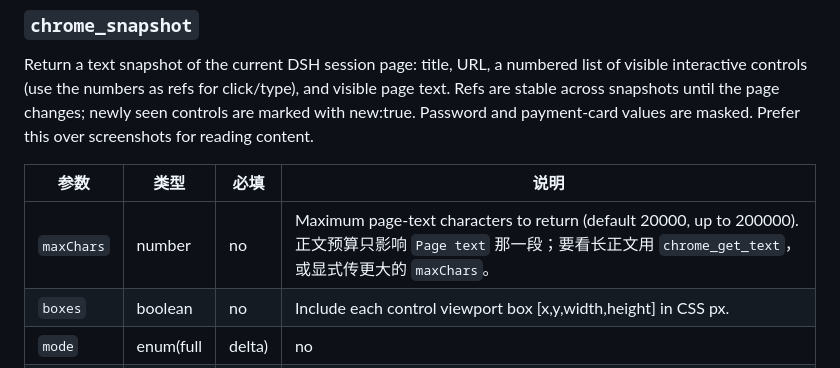
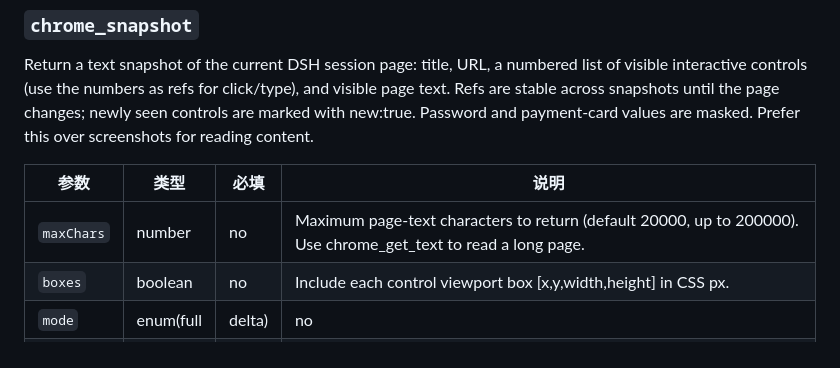
Before and after one commit to TaiShuo150622/dsh-chrome, a Markdown page: docs/TOOLS.md, the part around the change. GitHub-like rendering.

Commit message:
docs(tools): 用 npm run docs:tools 重新生成（TOOLS.md 是派生物，不手改）
上一笔手写的参数行与 schema 描述不一致；生成器输出为
"Maximum page-text characters to return (default 20000, up to 200000).
Use chrome_get_text to read a long page."

```diff
--- a/docs/TOOLS.md
+++ b/docs/TOOLS.md
@@ -23,7 +23,7 @@ Return a text snapshot of the current DSH session page: title, URL, a numbered l
 
 | 参数 | 类型 | 必填 | 说明 |
 |---|---|---|---|
-| `maxChars` | number | no | Maximum page-text characters to return (default 20000, up to 200000). 正文预算只影响 `Page text` 那一段；要看长正文用 `chrome_get_text`，或显式传更大的 `maxChars`。 |
+| `maxChars` | number | no | Maximum page-text characters to return (default 20000, up to 200000). Use chrome_get_text to read a long page. |
 | `boxes` | boolean | no | Include each control viewport box [x,y,width,height] in CSS px. |
 | `mode` | enum(full | delta) | no | delta returns only controls that changed since the previous snapshot in this page. |
 | `frames` | enum(all | main) | no | all (default) includes iframe controls with f<frame>:<ref> handles; main keeps legacy main-frame-only output. |
```
